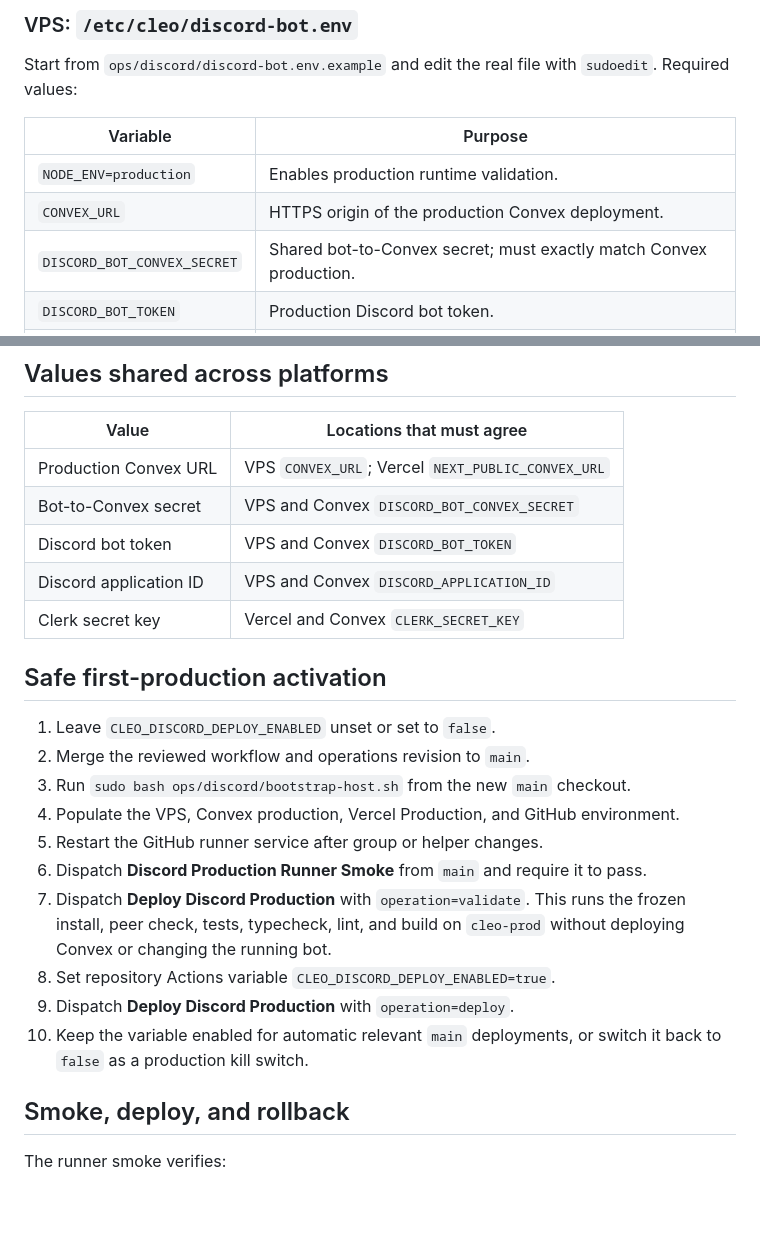
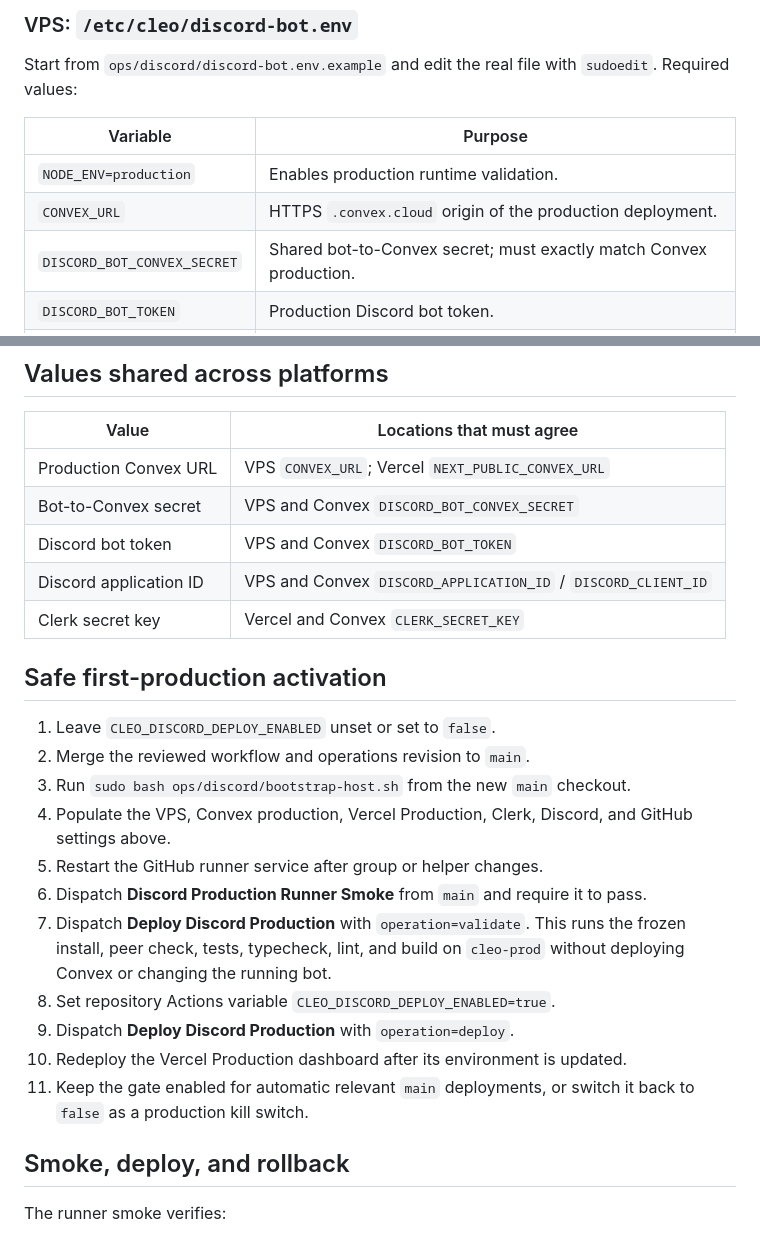
Before and after one commit to jcodog/Cleo, a Markdown page: docs/discord-production-deployment.md, 2 parts joined by grey strips. Drawn GitHub-style; blank space fills up the shorter version.

```diff
--- a/docs/discord-production-deployment.md
+++ b/docs/discord-production-deployment.md
@@ -79,7 +157,7 @@ Start from `ops/discord/discord-bot.env.example` and edit the real file with
 | Variable | Purpose |
 | --- | --- |
 | `NODE_ENV=production` | Enables production runtime validation. |
-| `CONVEX_URL` | HTTPS origin of the production Convex deployment. |
+| `CONVEX_URL` | HTTPS `.convex.cloud` origin of the production deployment. |
 | `DISCORD_BOT_CONVEX_SECRET` | Shared bot-to-Convex secret; must exactly match Convex production. |
 | `DISCORD_BOT_TOKEN` | Production Discord bot token. |
 | `DISCORD_APPLICATION_ID` | Discord application ID used for global command registration. |
@@ -167,7 +246,7 @@ for explicit loopback development URLs.
 | Production Convex URL | VPS `CONVEX_URL`; Vercel `NEXT_PUBLIC_CONVEX_URL` |
 | Bot-to-Convex secret | VPS and Convex `DISCORD_BOT_CONVEX_SECRET` |
 | Discord bot token | VPS and Convex `DISCORD_BOT_TOKEN` |
-| Discord application ID | VPS and Convex `DISCORD_APPLICATION_ID` |
+| Discord application ID | VPS and Convex `DISCORD_APPLICATION_ID` / `DISCORD_CLIENT_ID` |
 | Clerk secret key | Vercel and Convex `CLERK_SECRET_KEY` |
 
 ## Safe first-production activation
@@ -175,7 +254,8 @@ for explicit loopback development URLs.
 1. Leave `CLEO_DISCORD_DEPLOY_ENABLED` unset or set to `false`.
 2. Merge the reviewed workflow and operations revision to `main`.
 3. Run `sudo bash ops/discord/bootstrap-host.sh` from the new `main` checkout.
-4. Populate the VPS, Convex production, Vercel Production, and GitHub environment.
+4. Populate the VPS, Convex production, Vercel Production, Clerk, Discord, and
+   GitHub settings above.
 5. Restart the GitHub runner service after group or helper changes.
 6. Dispatch **Discord Production Runner Smoke** from `main` and require it to pass.
 7. Dispatch **Deploy Discord Production** with `operation=validate`. This runs the
@@ -183,8 +263,9 @@ for explicit loopback development URLs.
    without deploying Convex or changing the running bot.
 8. Set repository Actions variable `CLEO_DISCORD_DEPLOY_ENABLED=true`.
 9. Dispatch **Deploy Discord Production** with `operation=deploy`.
-10. Keep the variable enabled for automatic relevant `main` deployments, or switch
-    it back to `false` as a production kill switch.
+10. Redeploy the Vercel Production dashboard after its environment is updated.
+11. Keep the gate enabled for automatic relevant `main` deployments, or switch it
+    back to `false` as a production kill switch.
 
 ## Smoke, deploy, and rollback
 
```
Also changed, not shown: other parts of docs/discord-production-deployment.md (+96 -17 lines).
